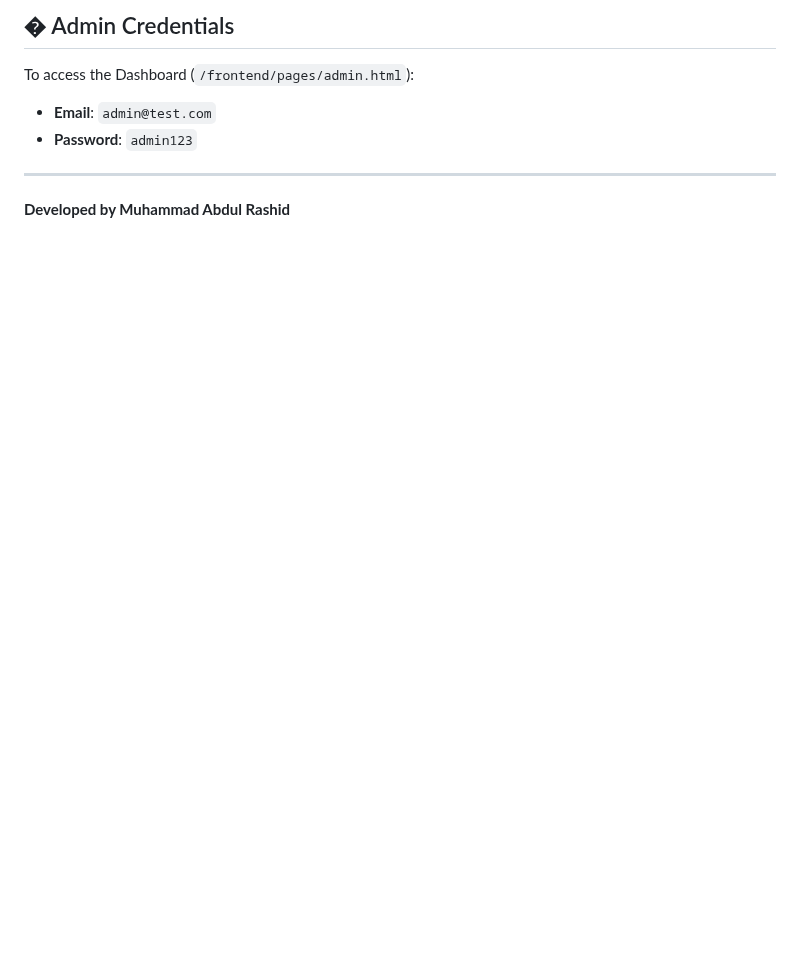
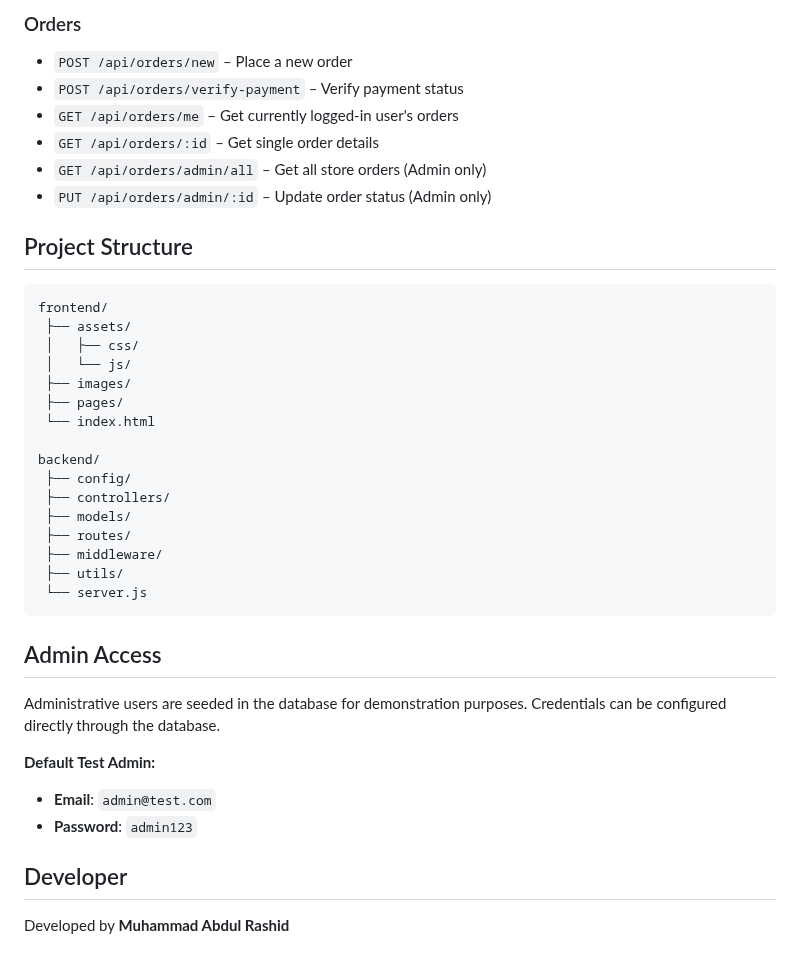
Before and after one commit to MohdRashid1607/glowing-website-live, a Markdown page: README.md, the part around one of its changes. Drawn GitHub-style; blank space fills up the shorter version.

````diff
--- a/README.md
+++ b/README.md
@@ -80,9 +113,41 @@ This project is a complete end-to-end solution featuring:
 
-## � Admin Credentials
-To access the Dashboard (`/frontend/pages/admin.html`):
+### Orders
+- `POST /api/orders/new` – Place a new order
+- `POST /api/orders/verify-payment` – Verify payment status
+- `GET /api/orders/me` – Get currently logged-in user's orders
+- `GET /api/orders/:id` – Get single order details
+- `GET /api/orders/admin/all` – Get all store orders (Admin only)
+- `PUT /api/orders/admin/:id` – Update order status (Admin only)
+
+## Project Structure
+
+```text
+frontend/
+ ├── assets/
+ │   ├── css/
+ │   └── js/
+ ├── images/
+ ├── pages/
+ └── index.html
+
+backend/
+ ├── config/
+ ├── controllers/
+ ├── models/
+ ├── routes/
+ ├── middleware/
+ ├── utils/
+ └── server.js
+```
+
+## Admin Access
+
+Administrative users are seeded in the database for demonstration purposes. Credentials can be configured directly through the database.
+
+**Default Test Admin:**
 - **Email**: `admin@test.com`
 - **Password**: `admin123`
 
----
+## Developer
 
-**Developed by Muhammad Abdul Rashid**
+Developed by **Muhammad Abdul Rashid**
````
Also changed, not shown: other parts of README.md (+88 -55 lines).
